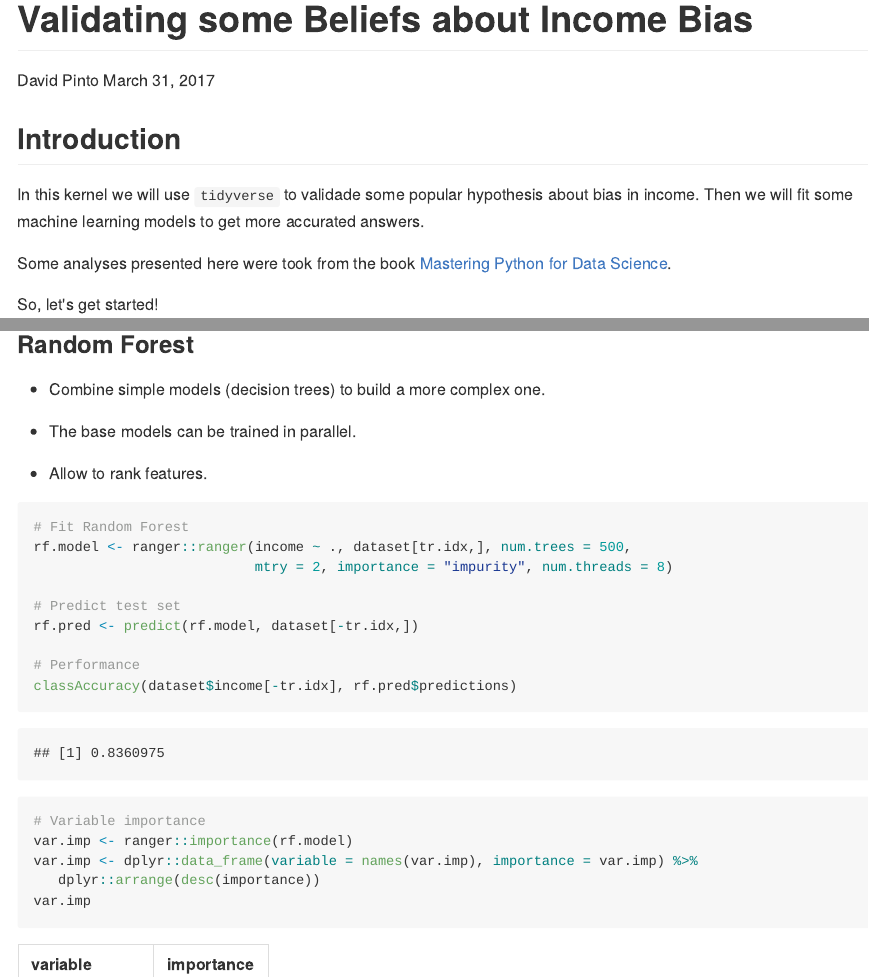
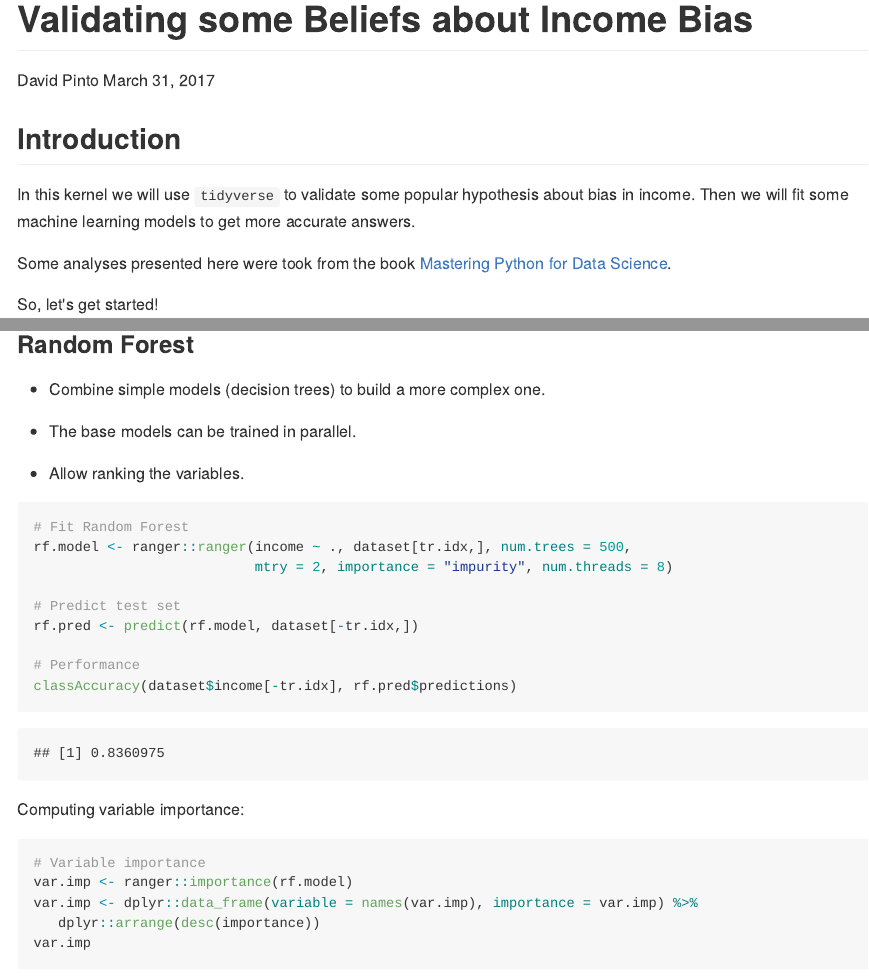
Before and after one commit to davpinto/mmlbh-kaggle, an R Markdown document (demo/kernel.Rmd): the page in a window 1100 px wide, from its top, and a second part further down, joined at a grey line. The pictures show the output file demo/kernel.md that the author committed with the source, drawn offline in the style of GitHub; long lines of code are wrapped.

Commit message:
Apply some updates to the demo doc

````diff
--- a/demo/kernel.Rmd
+++ b/demo/kernel.Rmd
@@ -4,7 +4,6 @@ author: "David Pinto"
 date: "March 31, 2017"
 output:
    github_document: default
-   html_document: default
 ---
 
 ```{r setup, include=FALSE}
@@ -14,7 +13,7 @@ knitr::opts_chunk$set(echo = TRUE, cache = TRUE, message = FALSE,
 
 ## Introduction
 
-In this kernel we will use `tidyverse` to validade some popular hypothesis about bias in income. Then we will fit some machine learning models to get more accurated answers.
+In this kernel we will use `tidyverse` to validate some popular hypothesis about bias in income. Then we will fit some machine learning models to get more accurate answers.
 
 Some analyses presented here were took from the book [Mastering Python for Data Science](https://www.amazon.com/Mastering-Python-Science-Samir-Madhavan/dp/1784390151).
 
@@ -374,7 +373,7 @@ knitr::kable(cv.out$cv_table, digits = 3)
 
 - The base models can be trained in parallel.
 
-- Allow to rank features.
+- Allow ranking the variables.
 
 ```{r}
 # Fit Random Forest
@@ -388,6 +387,8 @@ rf.pred <- predict(rf.model, dataset[-tr.idx,])
 classAccuracy(dataset$income[-tr.idx], rf.pred$predictions)
 ```
 
+Computing variable importance:
+
 ```{r, results='hide'}
 # Variable importance
 var.imp <- ranger::importance(rf.model)
````
Also changed, not shown: demo/kernel.md.
